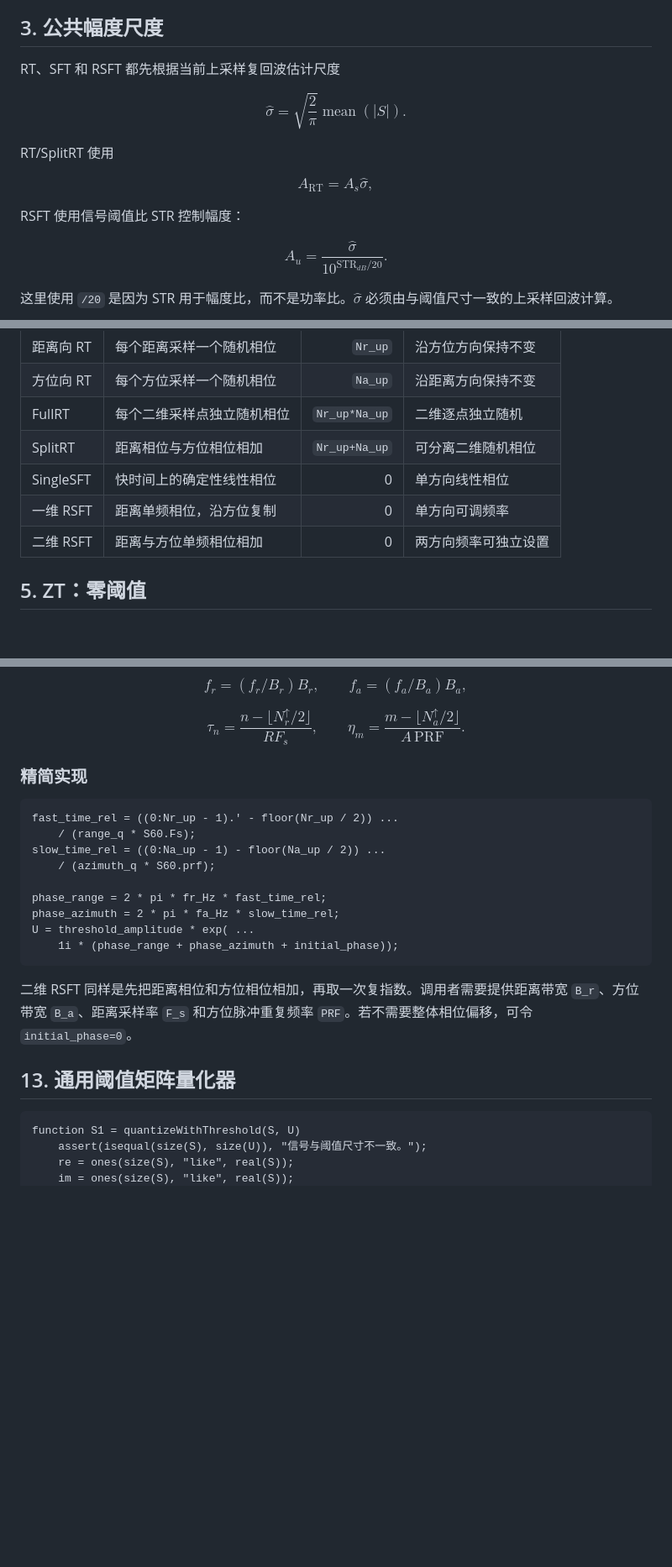
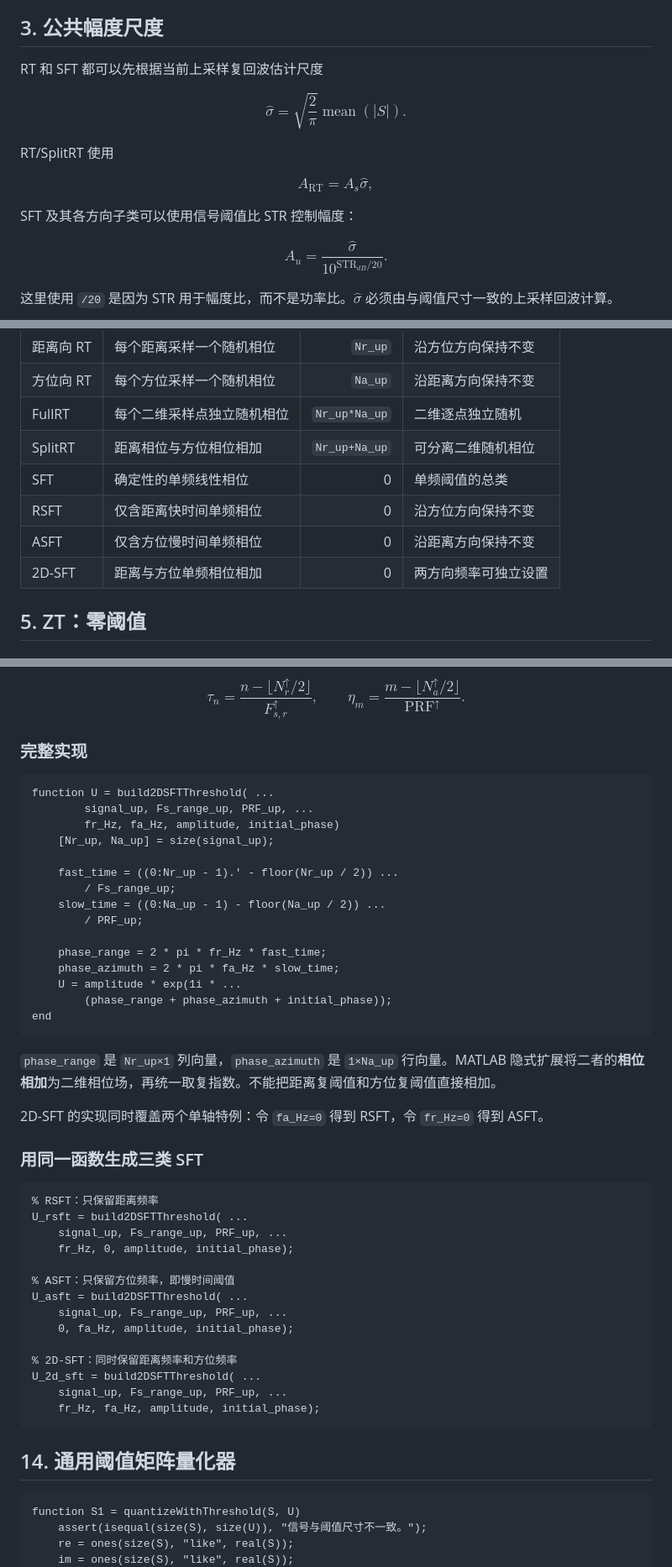
Before and after one commit to deathend110/SAR_Azimuth_Range_Upsample, a Markdown page: MD/SAR阈值与1-bit量化函数知识总结.md, 3 parts joined by grey strips. Shown at 84% size. Rendered like a GitHub page; blank space fills up the shorter version.

````diff
--- a/MD/SAR阈值与1-bit量化函数知识总结.md
+++ b/MD/SAR阈值与1-bit量化函数知识总结.md
@@ -51,7 +51,7 @@ S1 = complex(re, im);
 
 ## 3. 公共幅度尺度
 
-RT、SFT 和 RSFT 都先根据当前上采样复回波估计尺度
+RT 和 SFT 都可以先根据当前上采样复回波估计尺度
 
 $$
 \hat{\sigma}=\sqrt{\frac{2}{\pi}}\operatorname{mean}(|S|).
@@ -63,7 +63,7 @@ $$
 A_{\mathrm{RT}}=A_s\hat{\sigma},
 $$
 
-RSFT 使用信号阈值比 STR 控制幅度：
+SFT 及其各方向子类可以使用信号阈值比 STR 控制幅度：
 
 $$
 A_u=\frac{\hat{\sigma}}{10^{\mathrm{STR}_{dB}/20}}.
@@ -81,9 +81,10 @@ $$
 | 方位向 RT | 每个方位采样一个随机相位 | `Na_up` | 沿距离方向保持不变 |
 | FullRT | 每个二维采样点独立随机相位 | `Nr_up*Na_up` | 二维逐点独立随机 |
 | SplitRT | 距离相位与方位相位相加 | `Nr_up+Na_up` | 可分离二维随机相位 |
-| SingleSFT | 快时间上的确定性线性相位 | 0 | 单方向线性相位 |
-| 一维 RSFT | 距离单频相位，沿方位复制 | 0 | 单方向可调频率 |
-| 二维 RSFT | 距离与方位单频相位相加 | 0 | 两方向频率可独立设置 |
+| SFT | 确定性的单频线性相位 | 0 | 单频阈值的总类 |
+| RSFT | 仅含距离快时间单频相位 | 0 | 沿方位方向保持不变 |
+| ASFT | 仅含方位慢时间单频相位 | 0 | 沿距离方向保持不变 |
+| 2D-SFT | 距离与方位单频相位相加 | 0 | 两方向频率可独立设置 |
 
 ## 5. ZT：零阈值
 
@@ -295,33 +340,54 @@ $$
 
 $$
-f_r=(f_r/B_r)B_r,
+\tau_n=\frac{n-\lfloor N_r^\uparrow/2\rfloor}{F_{s,r}^{\uparrow}},
 \qquad
-f_a=(f_a/B_a)B_a,
+\eta_m=\frac{m-\lfloor N_a^\uparrow/2\rfloor}{\mathrm{PRF}^{\uparrow}}.
 $$
 
-$$
-\tau_n=\frac{n-\lfloor N_r^\uparrow/2\rfloor}{R F_s},
-\qquad
-\eta_m=\frac{m-\lfloor N_a^\uparrow/2\rfloor}{A\,\mathrm{PRF}}.
-$$
-
-### 精简实现
+### 完整实现
 
 ```matlab
-fast_time_rel = ((0:Nr_up - 1).' - floor(Nr_up / 2)) ...
-    / (range_q * S60.Fs);
-slow_time_rel = ((0:Na_up - 1) - floor(Na_up / 2)) ...
-    / (azimuth_q * S60.prf);
+function U = build2DSFTThreshold( ...
+        signal_up, Fs_range_up, PRF_up, ...
+        fr_Hz, fa_Hz, amplitude, initial_phase)
+    [Nr_up, Na_up] = size(signal_up);
 
-phase_range = 2 * pi * fr_Hz * fast_time_rel;
-phase_azimuth = 2 * pi * fa_Hz * slow_time_rel;
-U = threshold_amplitude * exp( ...
-    1i * (phase_range + phase_azimuth + initial_phase));
+    fast_time = ((0:Nr_up - 1).' - floor(Nr_up / 2)) ...
+        / Fs_range_up;
+    slow_time = ((0:Na_up - 1) - floor(Na_up / 2)) ...
+        / PRF_up;
+
+    phase_range = 2 * pi * fr_Hz * fast_time;
+    phase_azimuth = 2 * pi * fa_Hz * slow_time;
+    U = amplitude * exp(1i * ...
+        (phase_range + phase_azimuth + initial_phase));
+end
 ```
 
-二维 RSFT 同样是先把距离相位和方位相位相加，再取一次复指数。调用者需要提供距离带宽 `B_r`、方位带宽 `B_a`、距离采样率 `F_s` 和方位脉冲重复频率 `PRF`。若不需要整体相位偏移，可令 `initial_phase=0`。
+`phase_range` 是 `Nr_up×1` 列向量，`phase_azimuth` 是 `1×Na_up` 行向量。MATLAB 隐式扩展将二者的**相位相加**为二维相位场，再统一取复指数。不能把距离复阈值和方位复阈值直接相加。
 
-## 13. 通用阈值矩阵量化器
+2D-SFT 的实现同时覆盖两个单轴特例：令 `fa_Hz=0` 得到 RSFT，令 `fr_Hz=0` 得到 ASFT。
+
+### 用同一函数生成三类 SFT
+
+```matlab
+% RSFT：只保留距离频率
+U_rsft = build2DSFTThreshold( ...
+    signal_up, Fs_range_up, PRF_up, ...
+    fr_Hz, 0, amplitude, initial_phase);
+
+% ASFT：只保留方位频率，即慢时间阈值
+U_asft = build2DSFTThreshold( ...
+    signal_up, Fs_range_up, PRF_up, ...
+    0, fa_Hz, amplitude, initial_phase);
+
+% 2D-SFT：同时保留距离频率和方位频率
+U_2d_sft = build2DSFTThreshold( ...
+    signal_up, Fs_range_up, PRF_up, ...
+    fr_Hz, fa_Hz, amplitude, initial_phase);
+```
+
+## 14. 通用阈值矩阵量化器
 
 ```matlab
 function S1 = quantizeWithThreshold(S, U)
````
Also changed, not shown: other parts of MD/SAR阈值与1-bit量化函数知识总结.md (+71 -27 lines).
